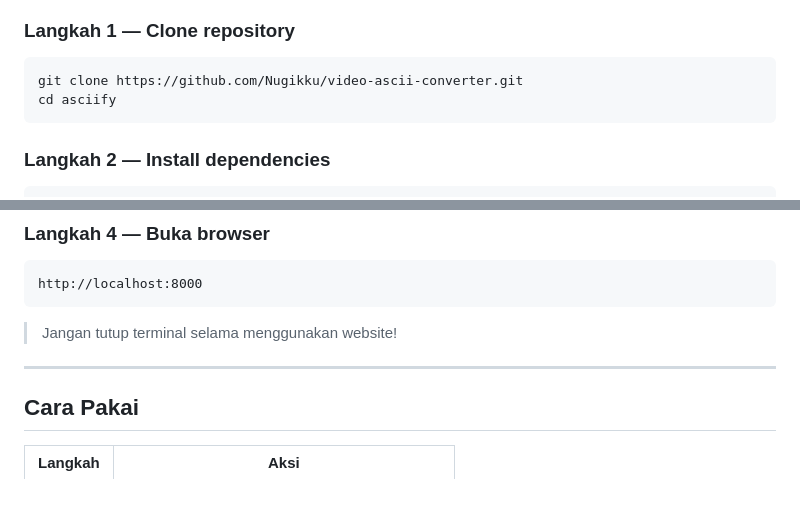
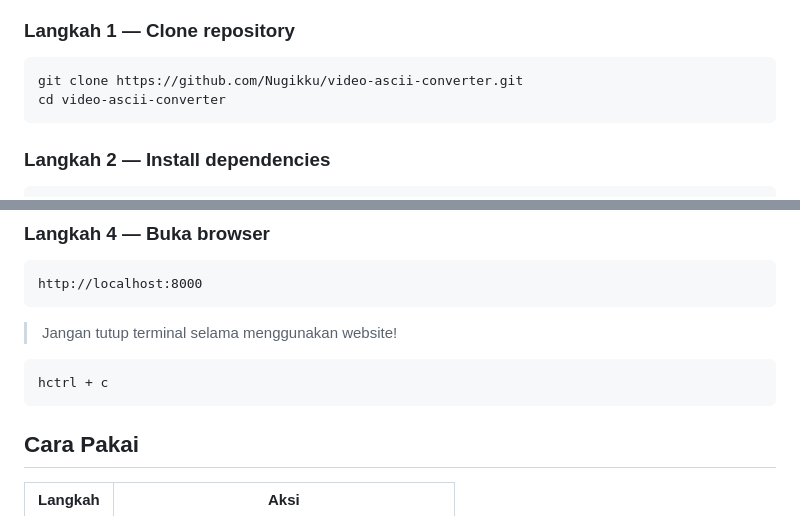
Before and after one commit to Nugikku/video-ascii-converter, a Markdown page: README.md, 2 parts joined by grey strips. Rendered like a GitHub page; blank space fills up the shorter version.

Commit message:
Fix clone directory name and add terminal note
Correct the directory name in the clone instructions and add a note about terminal usage.

````diff
--- a/README.md
+++ b/README.md
@@ -59,7 +59,7 @@
 
 ```bash
 git clone https://github.com/Nugikku/video-ascii-converter.git
-cd asciify
+cd video-ascii-converter
 ```
 
 ### Langkah 2 — Install dependencies
@@ -83,7 +83,9 @@ http://localhost:8000
 
 > Jangan tutup terminal selama menggunakan website!
 
----
+```
+hctrl + c
+```
 
 ## Cara Pakai
 
````
